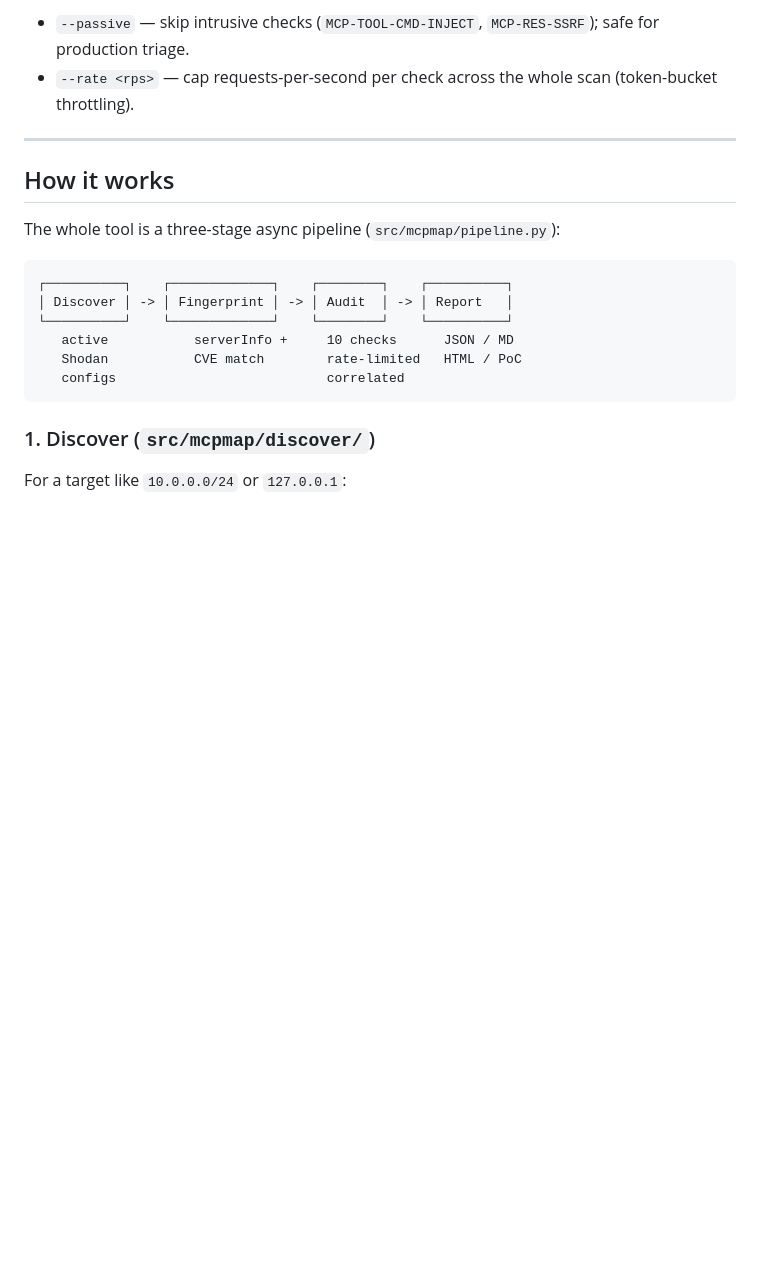
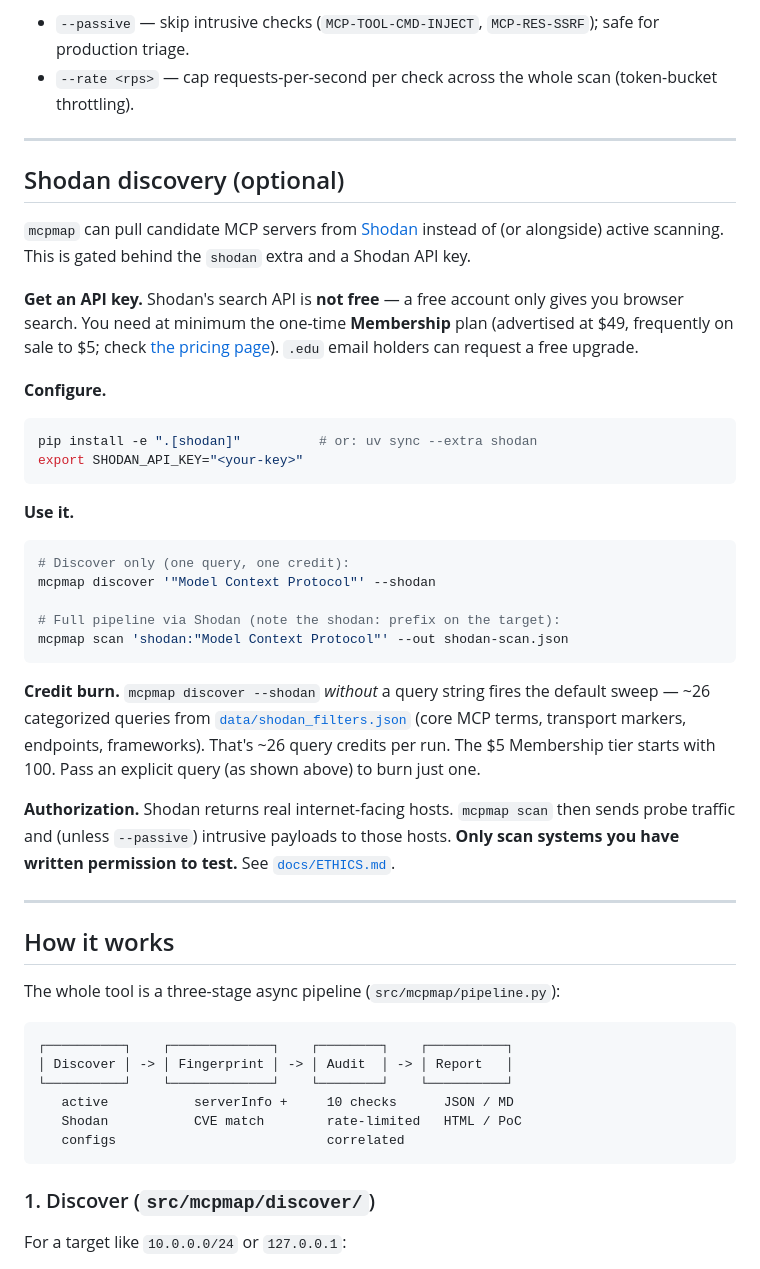
Before and after one commit to ogthemepark/mcpmap, a Markdown page: README.md, the part around the change. GitHub-like rendering; blank space fills up the shorter version.

Commit message:
docs(readme): document shodan discovery — key, credit burn, auth
Shodan source was mentioned but undocumented end-to-end. Add a section
covering: how to get an API key (paid tier required), how to set
SHODAN_API_KEY, the two invocations (discover --shodan / scan shodan:),
the default sweep's ~26-credit cost, and the authorization caveat for
scanning whatever IPs come back.

````diff
--- a/README.md
+++ b/README.md
@@ -111,6 +111,35 @@ That's the whole loop: discover → audit → report → disclose.
 Flags:
 - `--passive` — skip intrusive checks (`MCP-TOOL-CMD-INJECT`, `MCP-RES-SSRF`); safe for production triage.
 - `--rate <rps>` — cap requests-per-second per check across the whole scan (token-bucket throttling).
+
+---
+
+## Shodan discovery (optional)
+
+`mcpmap` can pull candidate MCP servers from [Shodan](https://www.shodan.io/) instead of (or alongside) active scanning. This is gated behind the `shodan` extra and a Shodan API key.
+
+**Get an API key.** Shodan's search API is **not free** — a free account only gives you browser search. You need at minimum the one-time **Membership** plan (advertised at \$49, frequently on sale to \$5; check [the pricing page](https://www.shodan.io/pricing)). `.edu` email holders can request a free upgrade.
+
+**Configure.**
+
+```bash
+pip install -e ".[shodan]"          # or: uv sync --extra shodan
+export SHODAN_API_KEY="<your-key>"
+```
+
+**Use it.**
+
+```bash
+# Discover only (one query, one credit):
+mcpmap discover '"Model Context Protocol"' --shodan
+
+# Full pipeline via Shodan (note the shodan: prefix on the target):
+mcpmap scan 'shodan:"Model Context Protocol"' --out shodan-scan.json
+```
+
+**Credit burn.** `mcpmap discover --shodan` *without* a query string fires the default sweep — ~26 categorized queries from [`data/shodan_filters.json`](data/shodan_filters.json) (core MCP terms, transport markers, endpoints, frameworks). That's ~26 query credits per run. The \$5 Membership tier starts with 100. Pass an explicit query (as shown above) to burn just one.
+
+**Authorization.** Shodan returns real internet-facing hosts. `mcpmap scan` then sends probe traffic and (unless `--passive`) intrusive payloads to those hosts. **Only scan systems you have written permission to test.** See [`docs/ETHICS.md`](docs/ETHICS.md).
 
 ---
 
````
